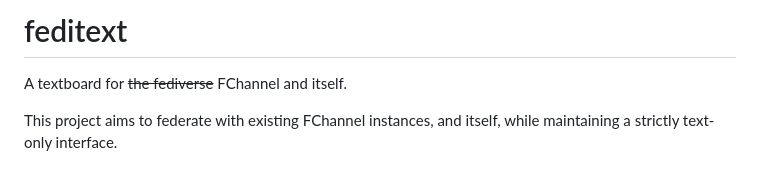
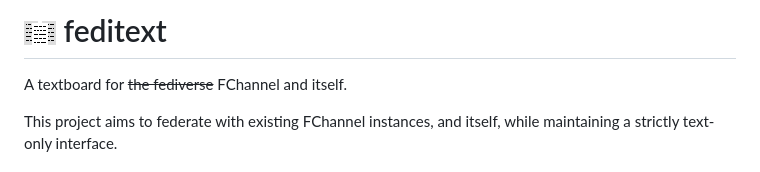
Before and after one commit to KushBlazingJudah/feditext, a Markdown page: README.md, the part around the change. GitHub-like rendering; pictures changed too: logo.png (added).

Commit message:
meta: really awful logo but it's there

```diff
--- a/README.md
+++ b/README.md
@@ -1,4 +1,4 @@
-# feditext
+# ![logo](logo.png) feditext
 
 A textboard for ~~the fediverse~~ FChannel and itself.
 
```
Also changed, not shown: 1 other file.
